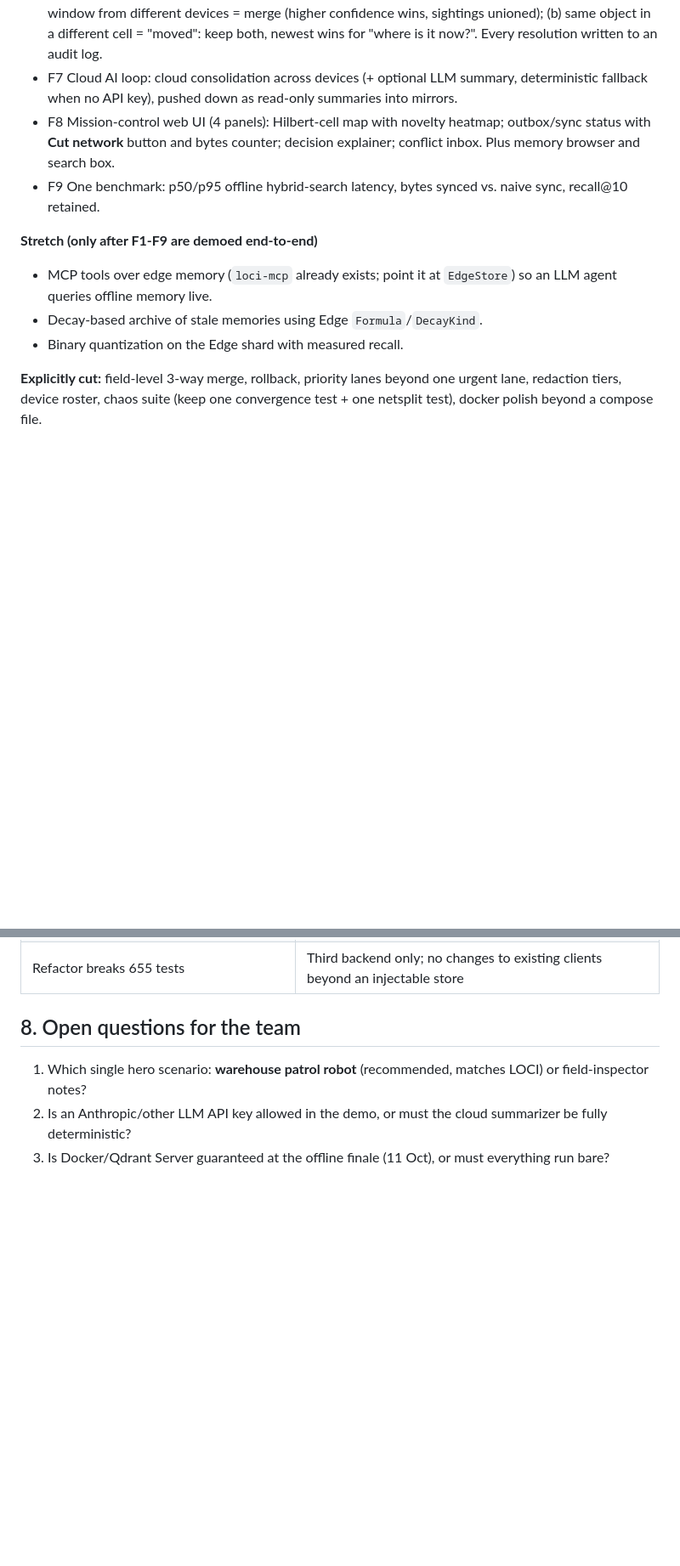
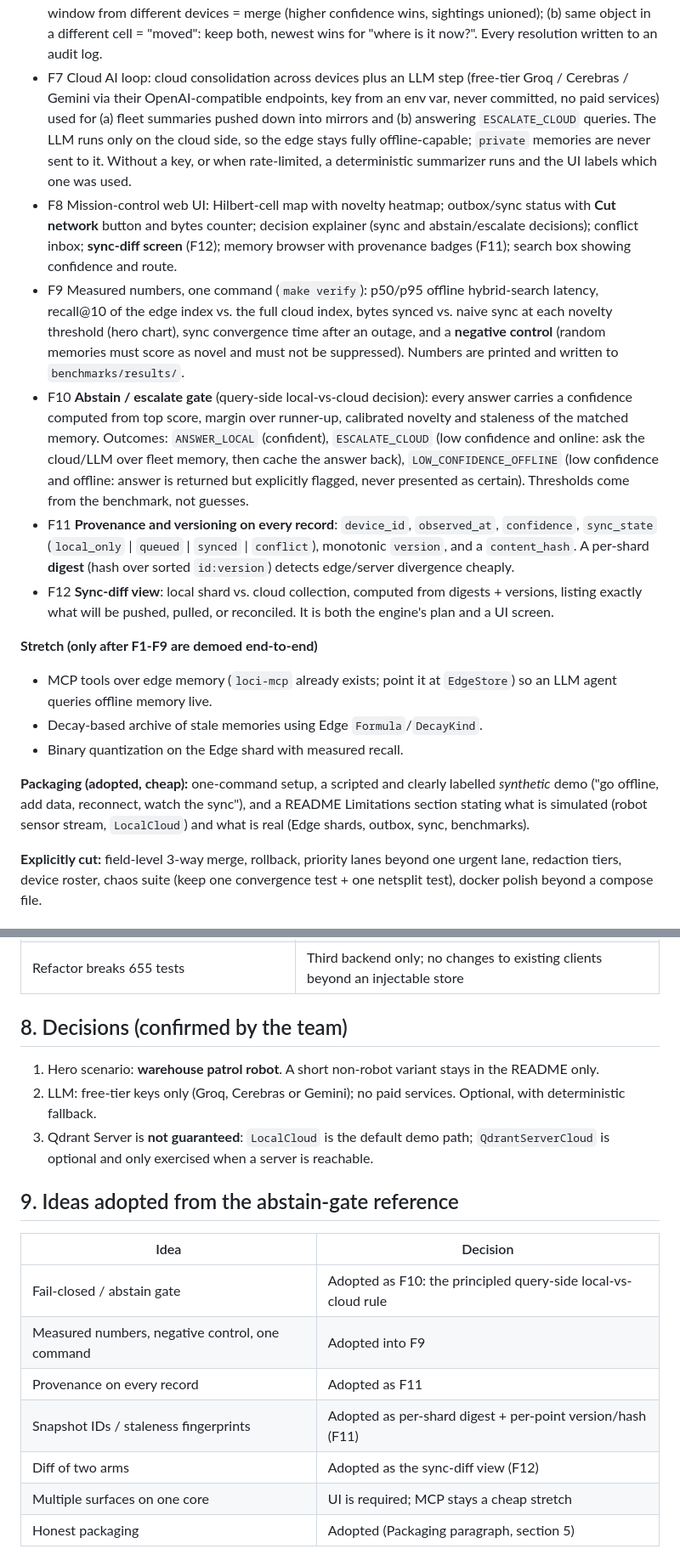
Before and after one commit to daksh777f/qdrant, a Markdown page: docs/PS03_GAP_ANALYSIS_AND_PLAN.md, 2 parts joined by grey strips. Shown at 85% size. Drawn GitHub-style; blank space fills up the shorter version.

Commit message:
docs: fold abstain gate, provenance, sync-diff and team decisions into PS03 plan

```diff
--- a/docs/PS03_GAP_ANALYSIS_AND_PLAN.md
+++ b/docs/PS03_GAP_ANALYSIS_AND_PLAN.md
@@ -97,17 +97,38 @@ as the second act** ("and when two robots disagree, geometry resolves it").
 - F6 Space-time conflict engine, two rules only: (a) near-duplicate vector + same Hilbert cell + time window
   from different devices = merge (higher confidence wins, sightings unioned); (b) same object in a different
   cell = "moved": keep both, newest wins for "where is it now?". Every resolution written to an audit log.
-- F7 Cloud AI loop: cloud consolidation across devices (+ optional LLM summary, deterministic fallback when no
-  API key), pushed down as read-only summaries into mirrors.
-- F8 Mission-control web UI (4 panels): Hilbert-cell map with novelty heatmap; outbox/sync status with
-  **Cut network** button and bytes counter; decision explainer; conflict inbox. Plus memory browser and search box.
-- F9 One benchmark: p50/p95 offline hybrid-search latency, bytes synced vs. naive sync, recall@10 retained.
+- F7 Cloud AI loop: cloud consolidation across devices plus an LLM step (free-tier Groq / Cerebras / Gemini via
+  their OpenAI-compatible endpoints, key from an env var, never committed, no paid services) used for
+  (a) fleet summaries pushed down into mirrors and (b) answering `ESCALATE_CLOUD` queries. The LLM runs only on
+  the cloud side, so the edge stays fully offline-capable; `private` memories are never sent to it. Without a
+  key, or when rate-limited, a deterministic summarizer runs and the UI labels which one was used.
+- F8 Mission-control web UI: Hilbert-cell map with novelty heatmap; outbox/sync status with **Cut network**
+  button and bytes counter; decision explainer (sync and abstain/escalate decisions); conflict inbox;
+  **sync-diff screen** (F12); memory browser with provenance badges (F11); search box showing confidence and route.
+- F9 Measured numbers, one command (`make verify`): p50/p95 offline hybrid-search latency, recall@10 of the
+  edge index vs. the full cloud index, bytes synced vs. naive sync at each novelty threshold (hero chart),
+  sync convergence time after an outage, and a **negative control** (random memories must score as novel and
+  must not be suppressed). Numbers are printed and written to `benchmarks/results/`.
+- F10 **Abstain / escalate gate** (query-side local-vs-cloud decision): every answer carries a confidence
+  computed from top score, margin over runner-up, calibrated novelty and staleness of the matched memory.
+  Outcomes: `ANSWER_LOCAL` (confident), `ESCALATE_CLOUD` (low confidence and online: ask the cloud/LLM over
+  fleet memory, then cache the answer back), `LOW_CONFIDENCE_OFFLINE` (low confidence and offline: answer is
+  returned but explicitly flagged, never presented as certain). Thresholds come from the benchmark, not guesses.
+- F11 **Provenance and versioning on every record**: `device_id`, `observed_at`, `confidence`, `sync_state`
+  (`local_only` | `queued` | `synced` | `conflict`), monotonic `version`, and a `content_hash`. A per-shard
+  **digest** (hash over sorted `id:version`) detects edge/server divergence cheaply.
+- F12 **Sync-diff view**: local shard vs. cloud collection, computed from digests + versions, listing exactly
+  what will be pushed, pulled, or reconciled. It is both the engine's plan and a UI screen.
 
 **Stretch (only after F1-F9 are demoed end-to-end)**
 - MCP tools over edge memory (`loci-mcp` already exists; point it at `EdgeStore`) so an LLM agent queries
   offline memory live.
 - Decay-based archive of stale memories using Edge `Formula`/`DecayKind`.
 - Binary quantization on the Edge shard with measured recall.
+
+**Packaging (adopted, cheap):** one-command setup, a scripted and clearly labelled *synthetic* demo
+("go offline, add data, reconnect, watch the sync"), and a README Limitations section stating what is
+simulated (robot sensor stream, `LocalCloud`) and what is real (Edge shards, outbox, sync, benchmarks).
 
 **Explicitly cut:** field-level 3-way merge, rollback, priority lanes beyond one urgent lane, redaction tiers,
 device roster, chaos suite (keep one convergence test + one netsplit test), docker polish beyond a compose file.
@@ -136,7 +157,19 @@ Schedule rule: UI must show *something real* by Day 6; polish is not left to the
 | Judges know memory-fleet | Do not clone it; differentiate on calibrated surprise + geometric conflicts; cite it honestly |
 | Refactor breaks 655 tests | Third backend only; no changes to existing clients beyond an injectable store |
 
-## 8. Open questions for the team
-1. Which single hero scenario: **warehouse patrol robot** (recommended, matches LOCI) or field-inspector notes?
-2. Is an Anthropic/other LLM API key allowed in the demo, or must the cloud summarizer be fully deterministic?
-3. Is Docker/Qdrant Server guaranteed at the offline finale (11 Oct), or must everything run bare?
+## 8. Decisions (confirmed by the team)
+1. Hero scenario: **warehouse patrol robot**. A short non-robot variant stays in the README only.
+2. LLM: free-tier keys only (Groq, Cerebras or Gemini); no paid services. Optional, with deterministic fallback.
+3. Qdrant Server is **not guaranteed**: `LocalCloud` is the default demo path; `QdrantServerCloud` is optional
+   and only exercised when a server is reachable.
+
+## 9. Ideas adopted from the abstain-gate reference
+| Idea | Decision |
+|------|----------|
+| Fail-closed / abstain gate | Adopted as F10: the principled query-side local-vs-cloud rule |
+| Measured numbers, negative control, one command | Adopted into F9 |
+| Provenance on every record | Adopted as F11 |
+| Snapshot IDs / staleness fingerprints | Adopted as per-shard digest + per-point version/hash (F11) |
+| Diff of two arms | Adopted as the sync-diff view (F12) |
+| Multiple surfaces on one core | UI is required; MCP stays a cheap stretch |
+| Honest packaging | Adopted (Packaging paragraph, section 5) |
```
Also changed, not shown: other parts of docs/PS03_GAP_ANALYSIS_AND_PLAN.md (+3 -3 lines).
